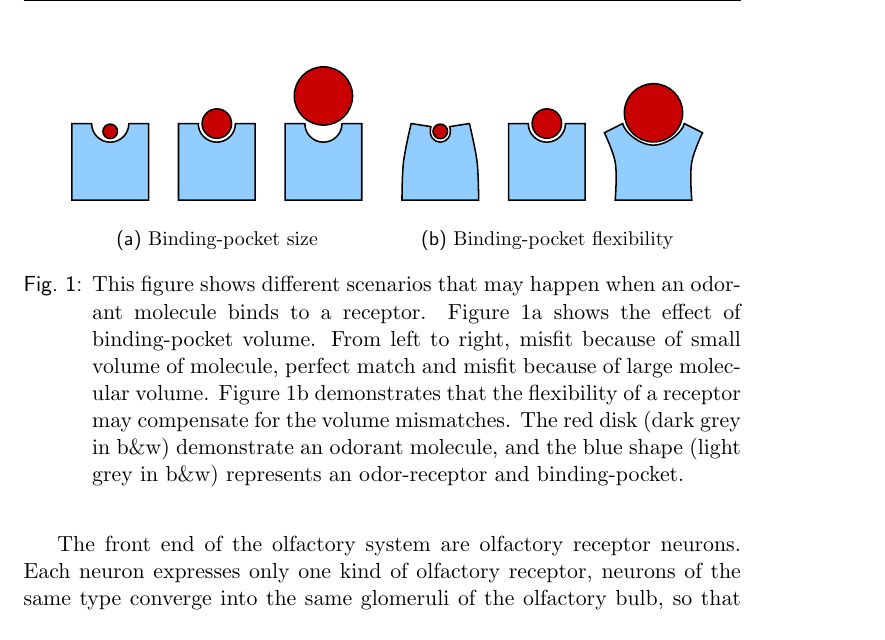
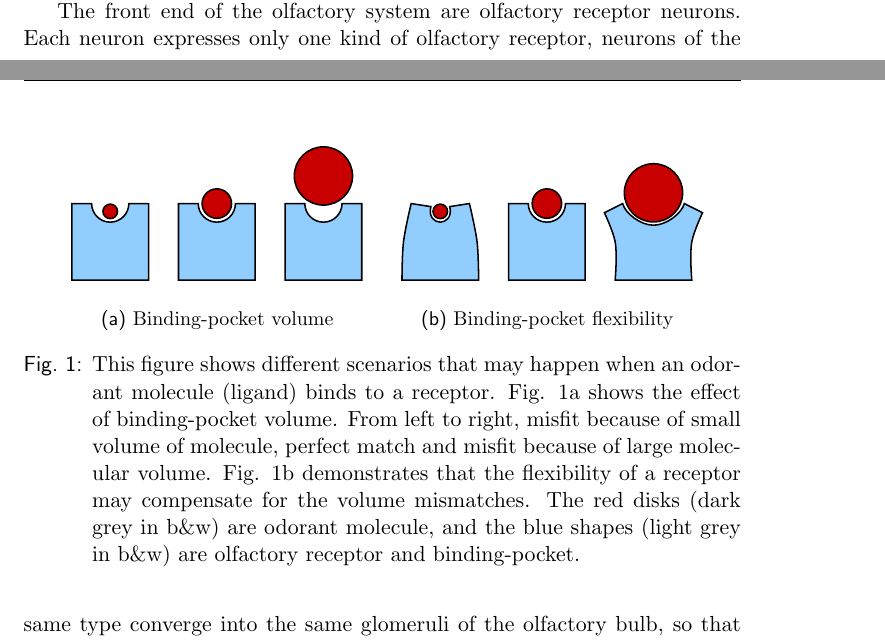
Before and after one commit to hamed/odor-receptor-volume-drosophila, a LaTeX document (binding-pocket.tex): part of page 2 of 13 before the commit and two parts of pages 1 and 2 of 13 after it, the two joined at a grey line, cut so that both start at the same text. Compiled offline with pdfLaTeX.

Commit message:
edited caption of fig.1

```diff
--- a/binding-pocket.tex
+++ b/binding-pocket.tex
@@ -91,7 +91,7 @@
 	\centering
 	\begin{subfigure}[b]{0.45 \textwidth}
 		\includegraphics[width=\textwidth]{fig/binding-pocket}
-		\caption{Binding-pocket size}
+		\caption{Binding-pocket volume}
 		\label{fig:pocket-size}
 	\end{subfigure}
 	\begin{subfigure}[b]{0.45 \textwidth}
@@ -99,10 +99,10 @@
 		\caption{Binding-pocket flexibility}
 		\label{fig:pocket-flex}
 	\end{subfigure}
-	\caption{This figure shows different scenarios that may happen when an odorant molecule binds to a receptor.
-	Figure \ref{fig:pocket-size} shows the effect of binding-pocket volume.
-	From left to right, misfit because of small volume of molecule, perfect match and misfit because of large molecular volume.
-	Figure \ref{fig:pocket-flex} demonstrates that the flexibility of a receptor may compensate for the volume mismatches.
-	The red disk (dark grey in b\&w) demonstrate an odorant molecule,
-	and the blue shape (light grey in b\&w) represents an odor-receptor and binding-pocket.}
+	\caption{This figure shows different scenarios that may happen when an odorant molecule (ligand) binds to a receptor.
+		Fig. \ref{fig:pocket-size} shows the effect of binding-pocket volume.
+		From left to right, misfit because of small volume of molecule, perfect match and misfit because of large molecular volume.
+		Fig. \ref{fig:pocket-flex} demonstrates that the flexibility of a receptor may compensate for the volume mismatches.
+		The red disks (dark grey in b\&w) are odorant molecule,
+		and the blue shapes (light grey in b\&w) are olfactory receptor and binding-pocket.}
 	\label{fig:binding-pocket}
```
Also changed, not shown: binding-pocket.tex (2 more changed lines).
